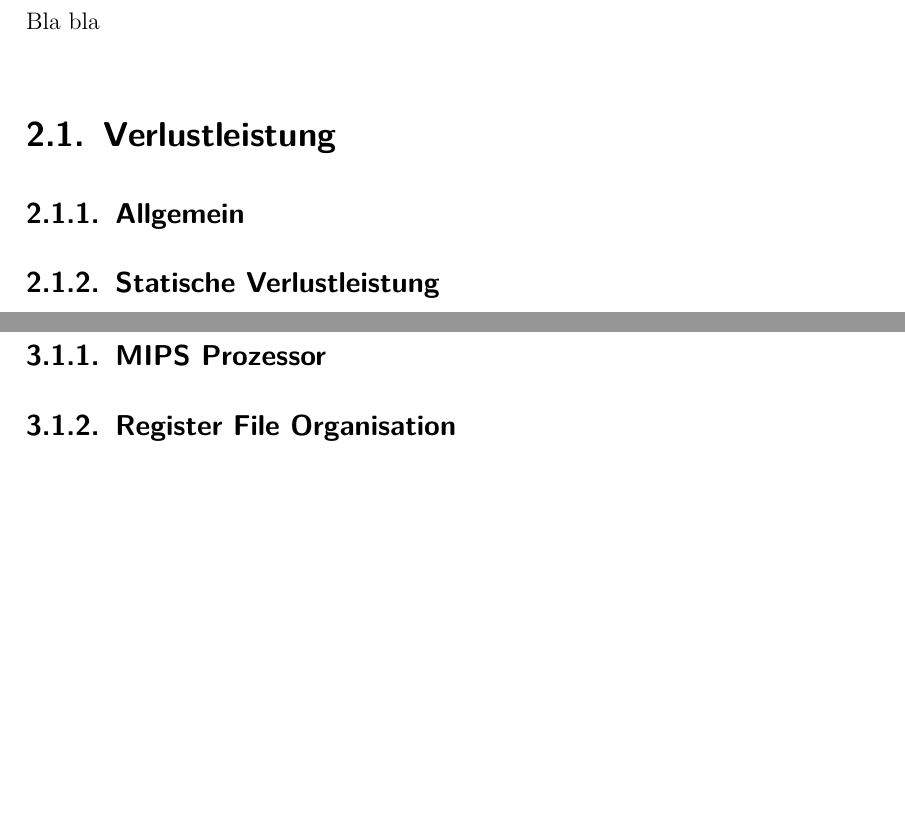
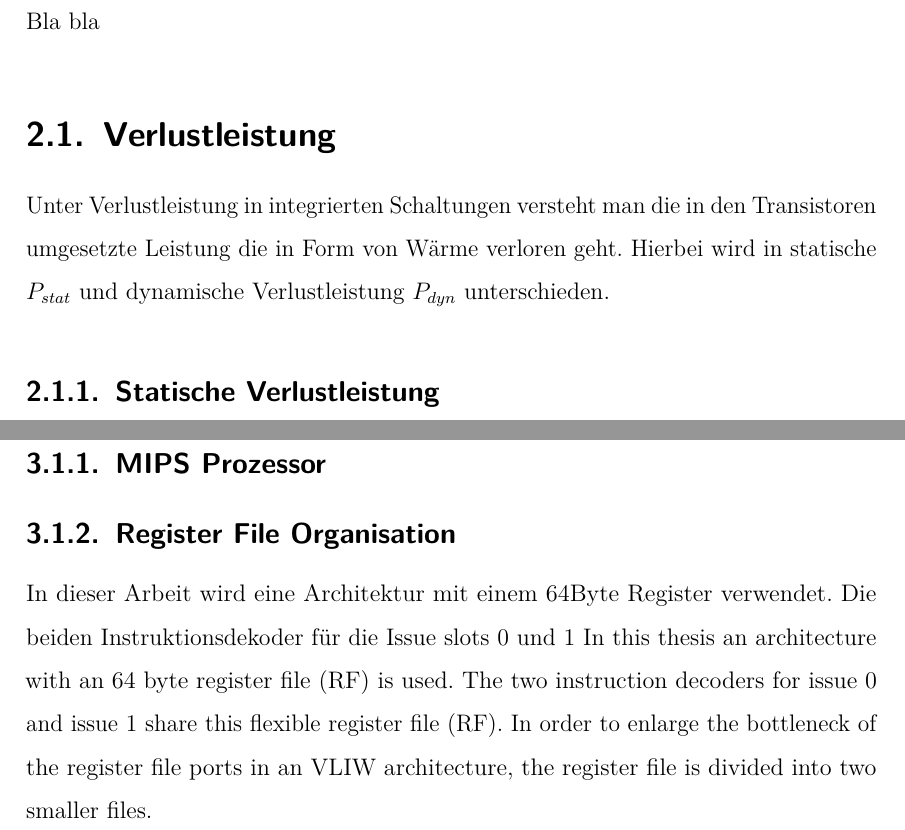
Before and after one commit to ReneWeinmann/Masterarbeit, a LaTeX thesis (template.tex, which reads architecture.tex, fundamentals.tex): two parts of pages 13 and 16 of 20 before the commit and two parts of pages 13 and 17 of 21 after it, joined at a grey line, cut so that both start at the same text, the shorter picture padded with empty space. Compiled offline with pdfLaTeX; an older LaTeX class or package is replaced by its successor.

Commit message:
verlustleistung

```diff
--- a/architecture.tex
+++ b/architecture.tex
@@ -6,3 +6,6 @@
 
 \subsection{MIPS Prozessor}
 \subsection{Register File Organisation}
+In dieser Arbeit wird eine Architektur mit einem 64Byte Register verwendet. Die beiden Instruktionsdekoder für die Issue slots 0 und 1
+In this thesis an architecture  with an 64 byte register file (RF) is used.
+The two instruction decoders for issue 0 and issue 1 share this flexible register file (RF). In order to enlarge the bottleneck of the register file ports in an VLIW architecture, the register file is divided into two smaller files.
--- a/fundamentals.tex
+++ b/fundamentals.tex
@@ -5,3 +5,6 @@ Bla bla
 
 \section{Verlustleistung}
 \label{sec:verlustleistung}
+Unter Verlustleistung in integrierten Schaltungen versteht man die in den Transistoren umgesetzte Leistung die in Form von Wärme verloren geht.
+Hierbei wird in statische \(P_{stat}\) und dynamische Verlustleistung \(P_{dyn}\) unterschieden.
+\subsection{Statische Verlustleistung}
@@ -8,3 +14 @@ Bla bla
 
-\subsection{Allgemein}
-\subsection{Statische Verlustleistung}
```
Also changed, not shown: template.pdf, fundamentals.tex (13 more changed lines), 5 other files.
